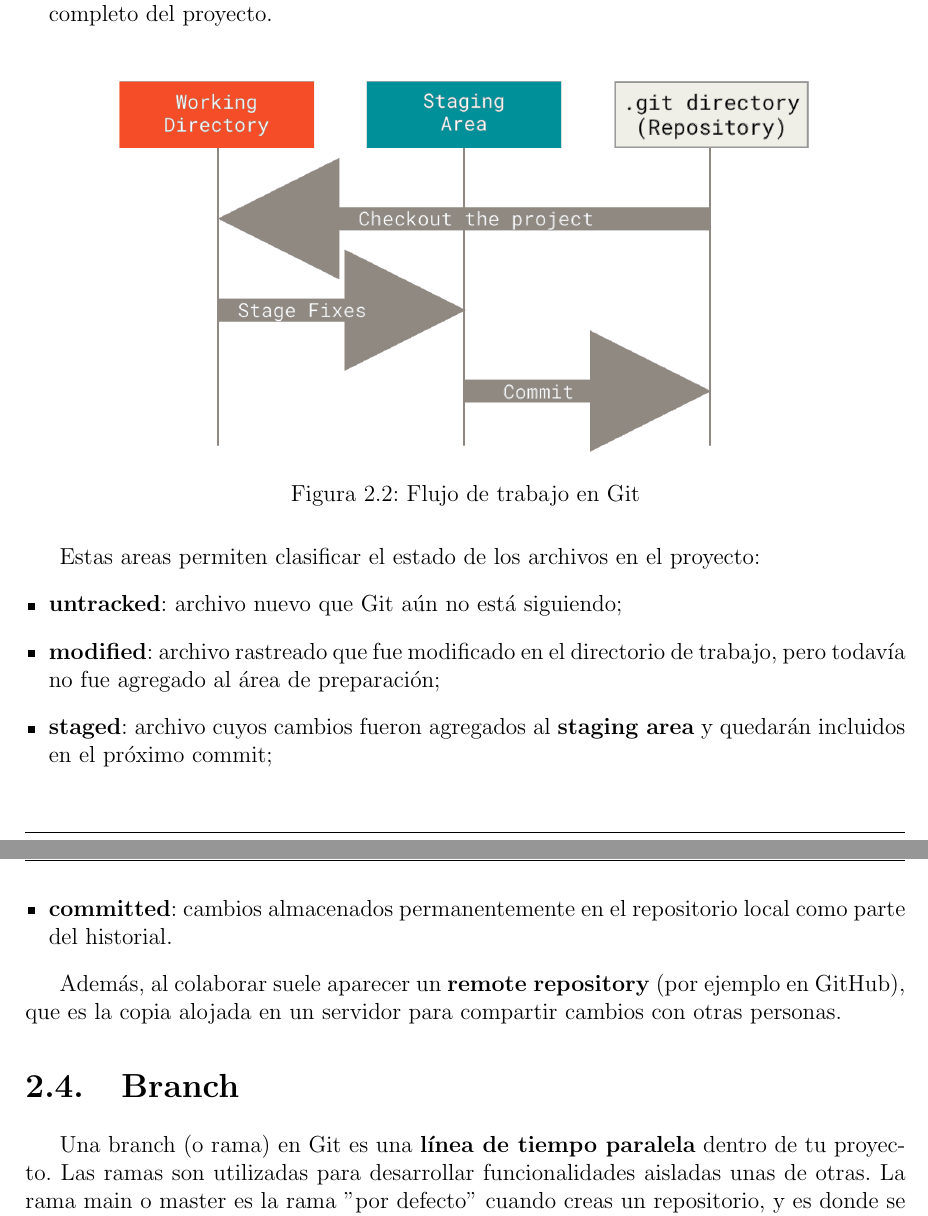
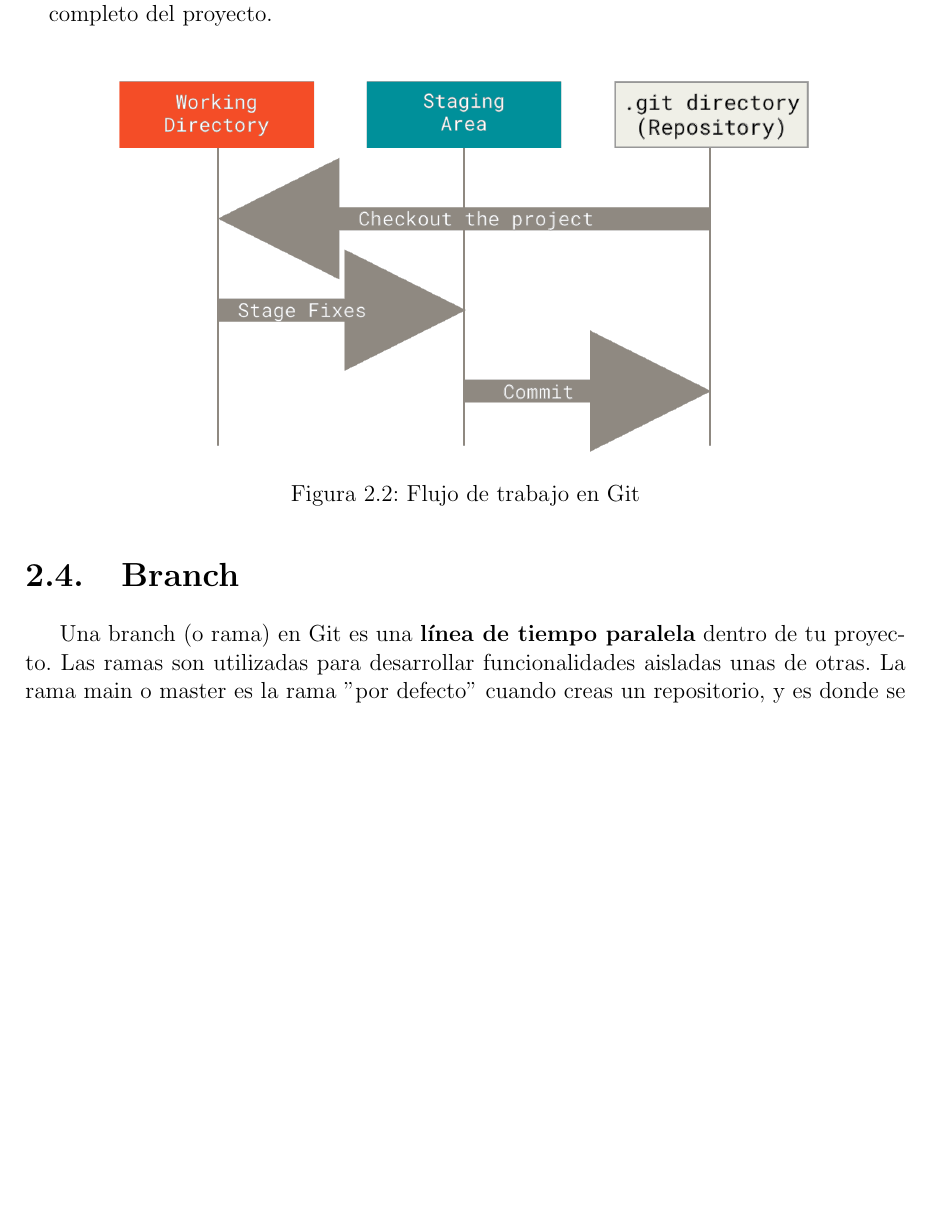
Before and after one commit to corte-itsv/apunte-git, a LaTeX document (apunte_git.tex): two parts of pages 5 and 6 of 8 before the commit and part of page 5 of 8 after it, the two joined at a grey line, cut so that both start at the same text, the shorter picture padded with empty space. Compiled offline with pdfLaTeX.

Commit message:
refactor: remove redundant explanation of file states in Git workflow

```diff
--- a/apunte_git.tex
+++ b/apunte_git.tex
@@ -311,17 +311,6 @@ En resumen, el flujo de trabajo típico en Git implica:
     \label{fig:git_workflow}
 \end{figure}
 
-Estas areas permiten clasificar el estado de los archivos en el proyecto:
-\begin{itemize}[leftmargin=*]
-  \item \textbf{untracked}: archivo nuevo que Git aún no está siguiendo;
-  \item \textbf{modified}: archivo rastreado que fue modificado en el directorio de trabajo, pero todavía no fue agregado al área de preparación;
-  \item \textbf{staged}: archivo cuyos cambios fueron agregados al \textbf{staging area} y quedarán incluidos en el próximo commit;
-  \item \textbf{committed}: cambios almacenados permanentemente en el repositorio local como parte del historial.
-\end{itemize}
-
-Además, al colaborar suele aparecer un \textbf{remote repository} (por ejemplo en GitHub), que es la copia alojada en un servidor
-para compartir cambios con otras personas.
-
 \section{Branch}
 Una branch (o rama) en Git es una \textbf{línea de tiempo paralela} dentro de tu proyecto.
 Las ramas son utilizadas para desarrollar funcionalidades aisladas unas de otras. La rama main o master
```
